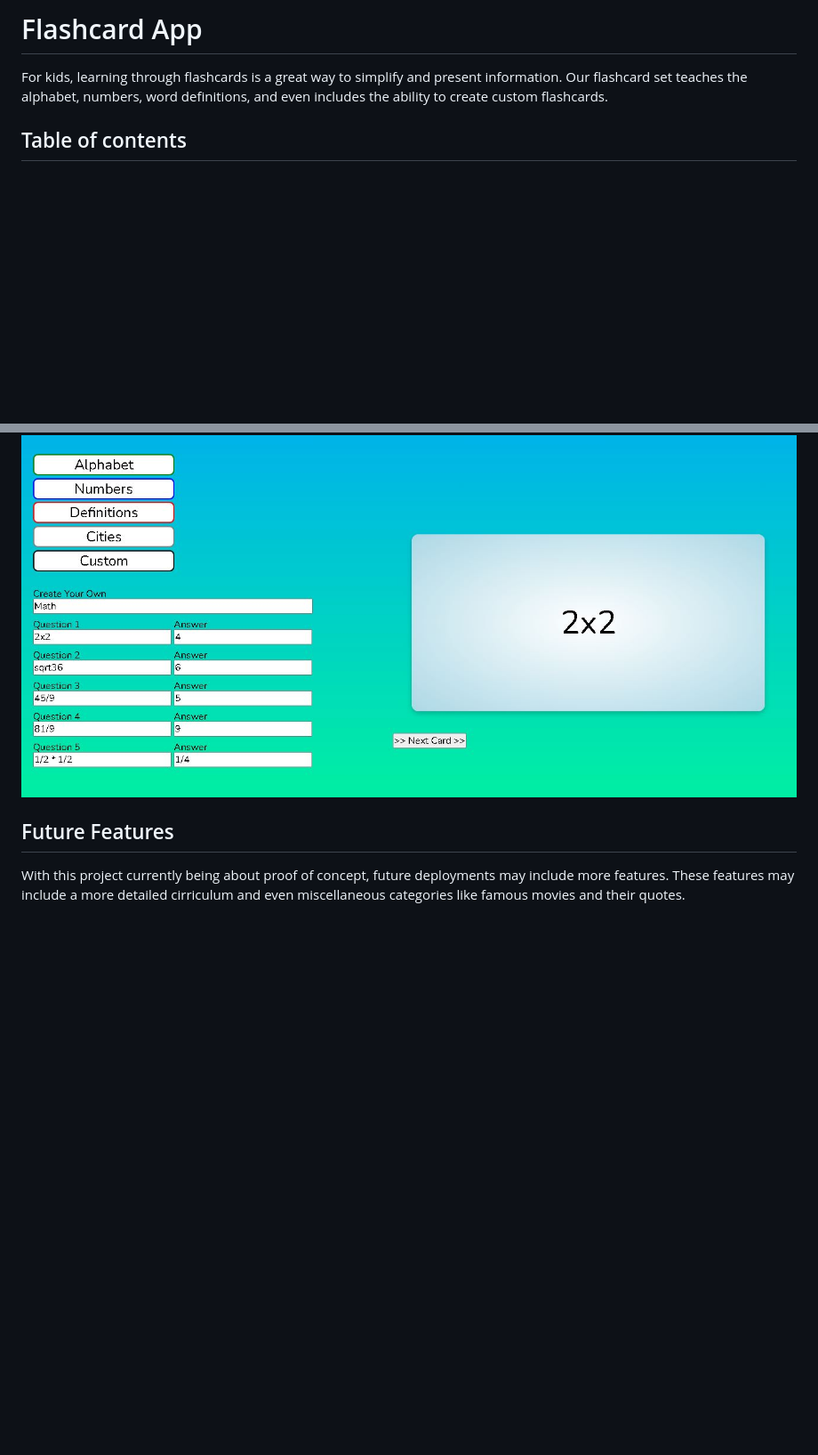
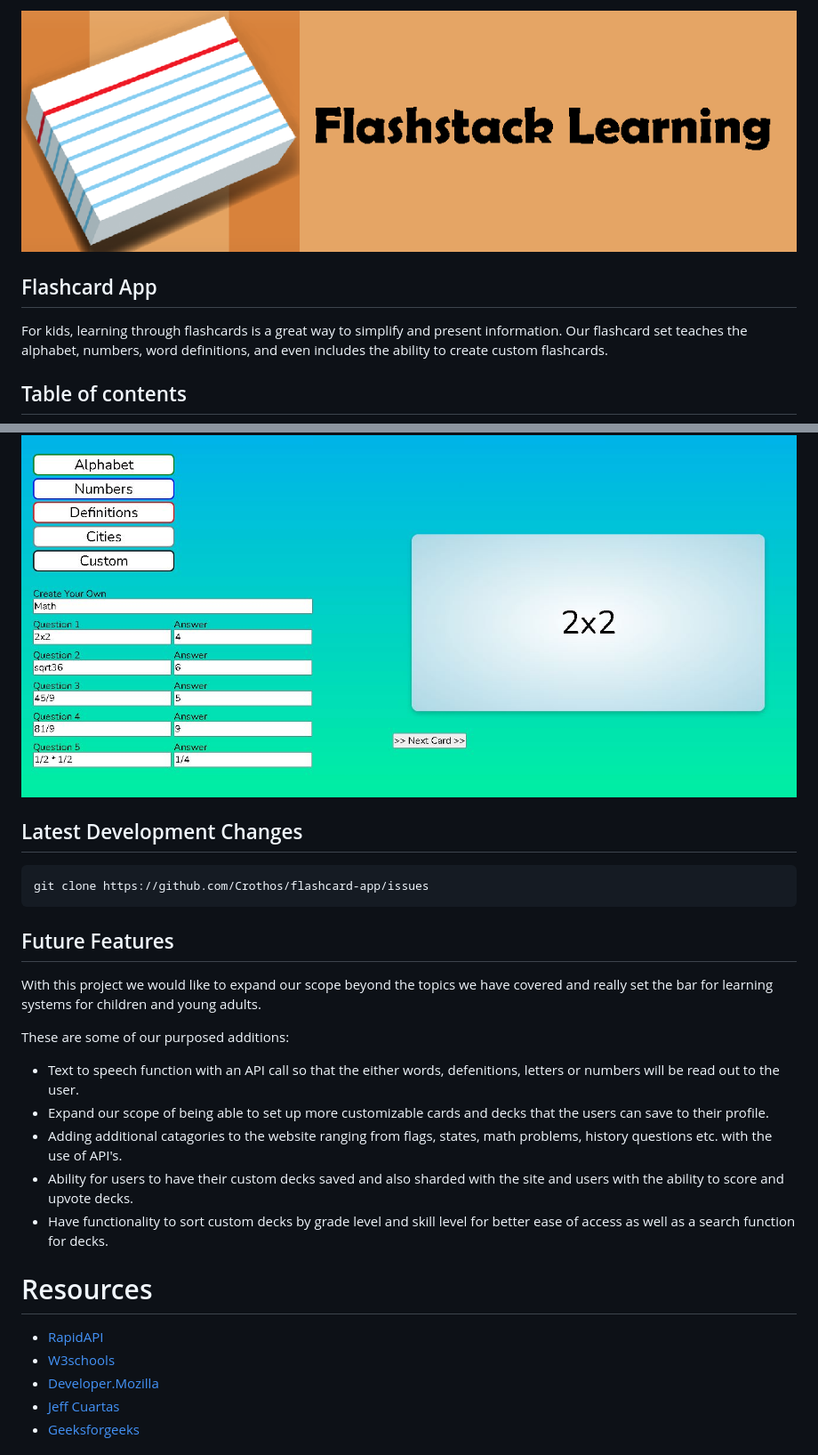
Before and after one commit to StephenTotten/flashcard-app, a Markdown page: README.md, 2 parts joined by grey strips. Shown: that part at 89% size. Rendered like a GitHub page; pictures changed too: assets/images/Flashstack Learning 2.png (added); blank space fills up the shorter version.

````diff
--- a/README.md
+++ b/README.md
@@ -1,4 +1,7 @@
-# Flashcard App
+![sceenshot](./assets/images/Flashstack%20Learning%202.png)
+
+
+## Flashcard App
 For kids, learning through flashcards is a great way to simplify and present information. Our flashcard set teaches the alphabet, numbers, word definitions, and even includes the ability to create custom flashcards.
 
 ## Table of contents
@@ -53,6 +56,26 @@ For this Project we will be using these three main front end languages HTML, CSS
 
 ![screenshot](./assets/images/Custom.JPG)
 
+
+## Latest Development Changes
+```
+git clone https://github.com/Crothos/flashcard-app/issues
+```
+
 ## Future Features
+With this project we would like to expand our scope beyond the topics we have covered and really set the bar for learning systems for children and young adults.
 
-With this project currently being about proof of concept, future deployments may include more features. These features may include a more detailed cirriculum and even miscellaneous categories like famous movies and their quotes.
+These are some of our purposed additions:
+- Text to speech function with an API call so that the either words, defenitions, letters or numbers will be read out to the user.
+- Expand our scope of being able to set up more customizable cards and decks that the users can save to their profile.
+- Adding additional catagories to the website ranging from flags, states, math problems, history questions etc. with the use of API's.
+- Ability for users to have their custom decks saved and also sharded with the site and users with the ability to score and upvote decks.
+- Have functionality to sort custom decks by grade level and skill level for better ease of access as well as a search function for decks.
+
+# Resources
+- [RapidAPI](https://rapidapi.com/collection/list-of-free-apis)
+- [W3schools](https://www.w3schools.com/)
+- [Developer.Mozilla](https://developer.mozilla.org/en-US/)
+- [Jeff Cuartas](https://jefferson-cuartas.medium.com/how-to-create-a-flip-card-effect-using-javascript-767dd945210c)
+- [Geeksforgeeks](https://www.geeksforgeeks.org/javascript/)
+
````
Also changed, not shown: other parts of README.md (+6 -4 lines), assets/images/Flashstack_Learning.png (added).
